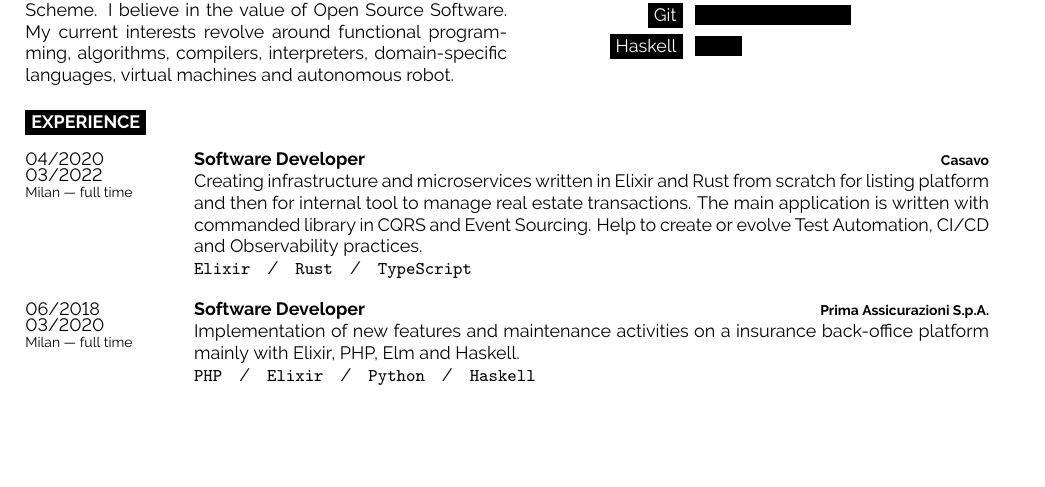
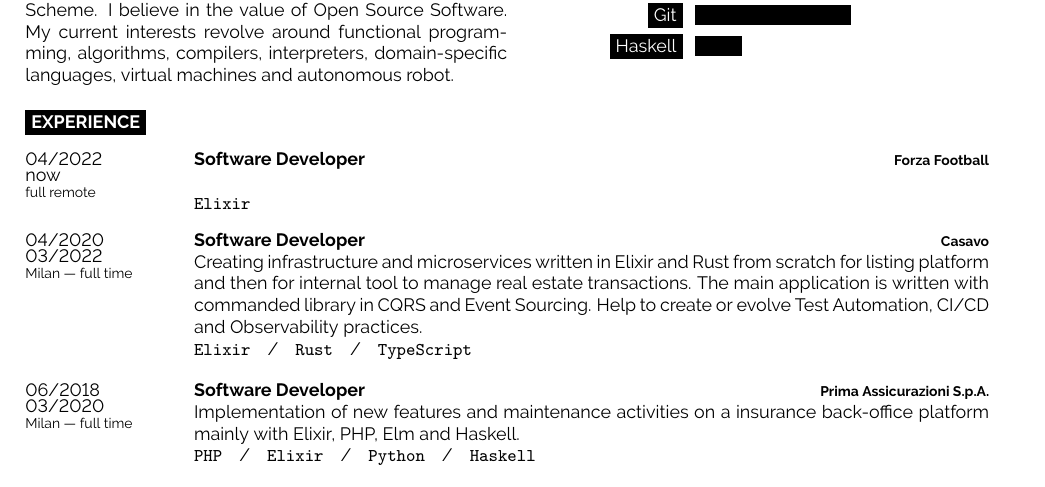
Before and after one commit to lucazulian/resume, a LaTeX CV (resume.tex, which reads developercv.cls): part of page 1 of 2, cut so that both start at the same text, the shorter picture padded with empty space. Compiled offline with pdfLaTeX.

Commit message:
chore: add Forza Football employment

```diff
--- a/developercv.cls
+++ b/developercv.cls
@@ -17,8 +17,6 @@
 \setlength{\parindent}{0mm}
 
 \usepackage[hidelinks]{hyperref}
-
-\newcommand{\lorem}{Lorem ipsum dolor sit amet, consectetur adipiscing elit. Donec a diam lectus.}
 
 \pagestyle{empty}
 
--- a/resume.tex
+++ b/resume.tex
@@ -79,6 +79,12 @@
 \cvsect{Experience}
 
 \begin{entrylist}
+	\entry{04/2022 \newline now\\\footnotesize{full remote}}
+		{Software Developer}
+		{Forza Football}
+		{\\
+	   \texttt{Elixir}}
+
 	\entry{04/2020 \newline 03/2022\\\footnotesize{Milan --- full time}}
 		{Software Developer}
 		{Casavo}
```
Also changed, not shown: resume.pdf.
